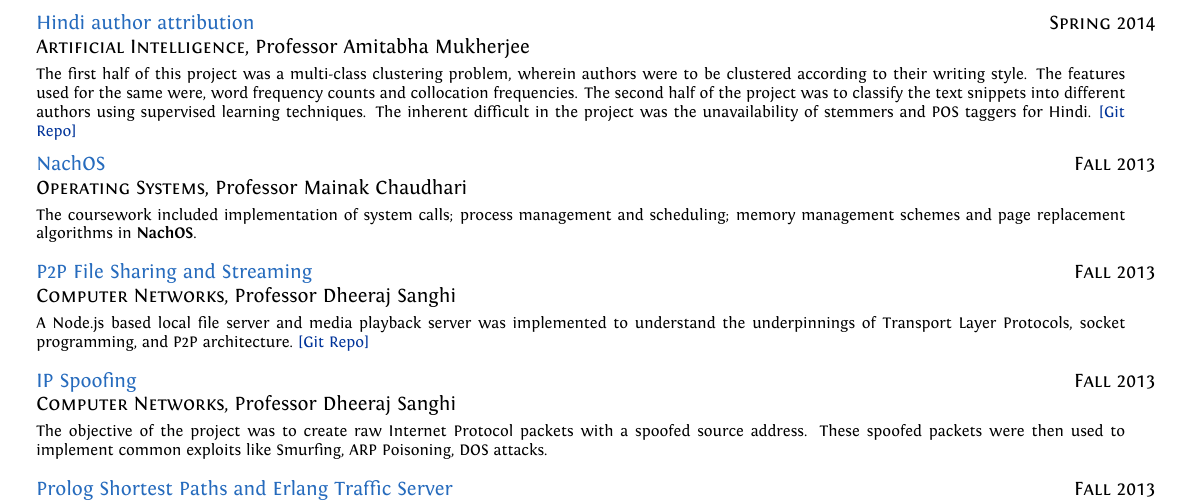
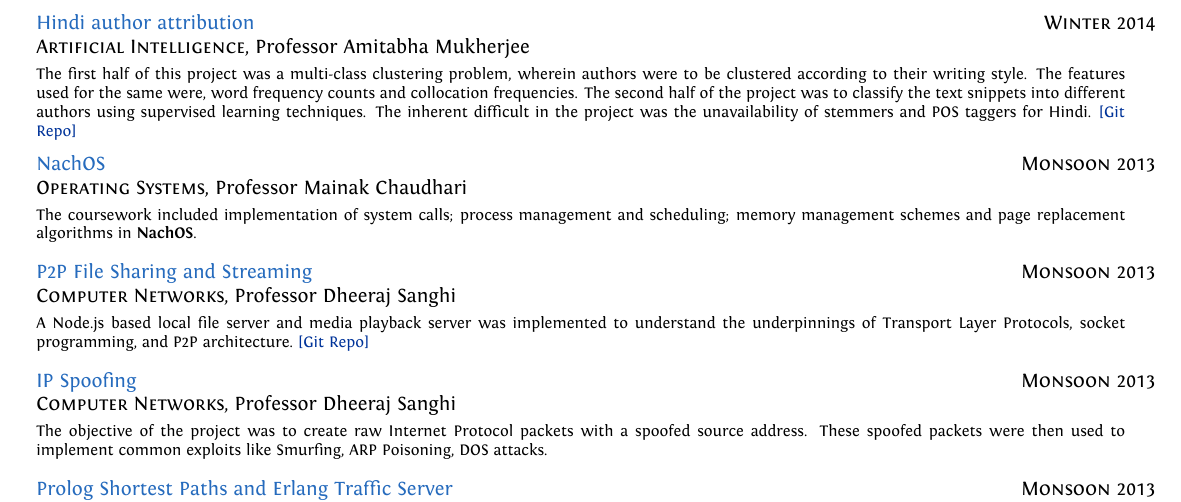
Before and after one commit to srijanshetty/cv, a LaTeX CV (cv.tex): part of page 2 of 3, cut so that both start at the same text. Compiled offline with XeLaTeX; an older LaTeX class or package is replaced by its successor.

Commit message:
Changed the semester to monsoon and winter

```diff
--- a/cv.tex
+++ b/cv.tex
@@ -279,7 +279,7 @@ Programming Languages, Networks and Systems, Security, Web-Dev, NLP
           No runtime support was provided ergo, static types and type annotations were used instead.
           \href{https://github.com/srijanshetty/javascript-compiler} {[Git Repo]}}
 
-\project {Spring 2014}
+\project {Winter 2014}
          {Hindi author attribution}
          {\textsc{\raggedright Artificial Intelligence}, Professor Amitabha
           Mukherjee}
@@ -291,28 +291,28 @@ Programming Languages, Networks and Systems, Security, Web-Dev, NLP
           The inherent difficult in the project was the unavailability of stemmers and POS taggers for Hindi.
           \href{https://github.com/srijanshetty/author-attribution} {[Git Repo]}}
 
-\project {Fall 2013}
+\project {Monsoon 2013}
          {NachOS}
          {\textsc{Operating Systems}, Professor Mainak Chaudhari}
          {The coursework included implementation of system calls; process
           management and scheduling; memory management schemes and page replacement
           algorithms in \textbf{NachOS}.}
 
-\project {Fall 2013}
+\project {Monsoon 2013}
          {P2P File Sharing and Streaming}
          {\textsc{Computer Networks}, Professor Dheeraj Sanghi}
          {A Node.js based local file server and media playback server was implemented
           to understand the underpinnings of Transport Layer Protocols, socket programming,
           and P2P architecture.  \href{https://github.com/srijanshetty/nodesock} {[Git Repo]}}
 
-\project {Fall 2013}
+\project {Monsoon 2013}
          {IP Spoofing}
          {\textsc{Computer Networks}, Professor Dheeraj Sanghi}
          {The objective of the project was to create raw Internet Protocol packets with a spoofed source
           address. These spoofed packets were then used to implement common exploits like Smurfing,
           ARP Poisoning, DOS attacks.}
 
-\project {Fall 2013}
+\project {Monsoon 2013}
          {Prolog Shortest Paths and Erlang Traffic Server}
          {\textsc{Principles of Programming Languages}, Professor Piyush Kurur}
          {Shortest paths algorithm was implemented in Prolog on the Delhi Metro route
```
Also changed, not shown: cv.tex (12 more changed lines).
